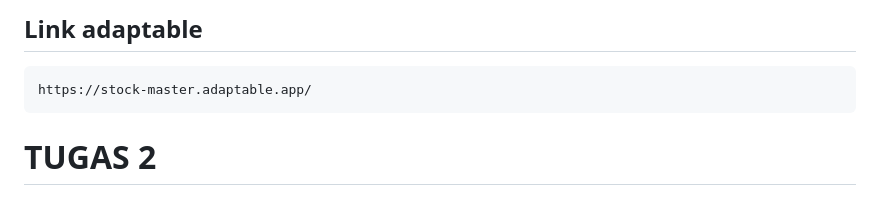
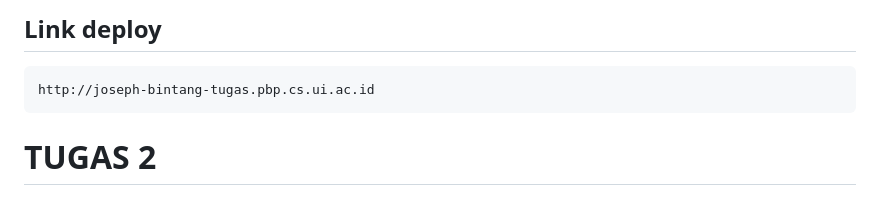
Before and after one commit to JosephBintang/Stock-Master, a Markdown page: README.md, the part around the change. GitHub-like rendering.

Commit message:
fix link deploy

```diff
--- a/README.md
+++ b/README.md
@@ -1,5 +1,5 @@
-## Link adaptable ##
-    https://stock-master.adaptable.app/
+## Link deploy ##
+    http://joseph-bintang-tugas.pbp.cs.ui.ac.id
 
 # TUGAS 2
 ## Cara membuat sebuah proyek Django baru yaitu ##
```
